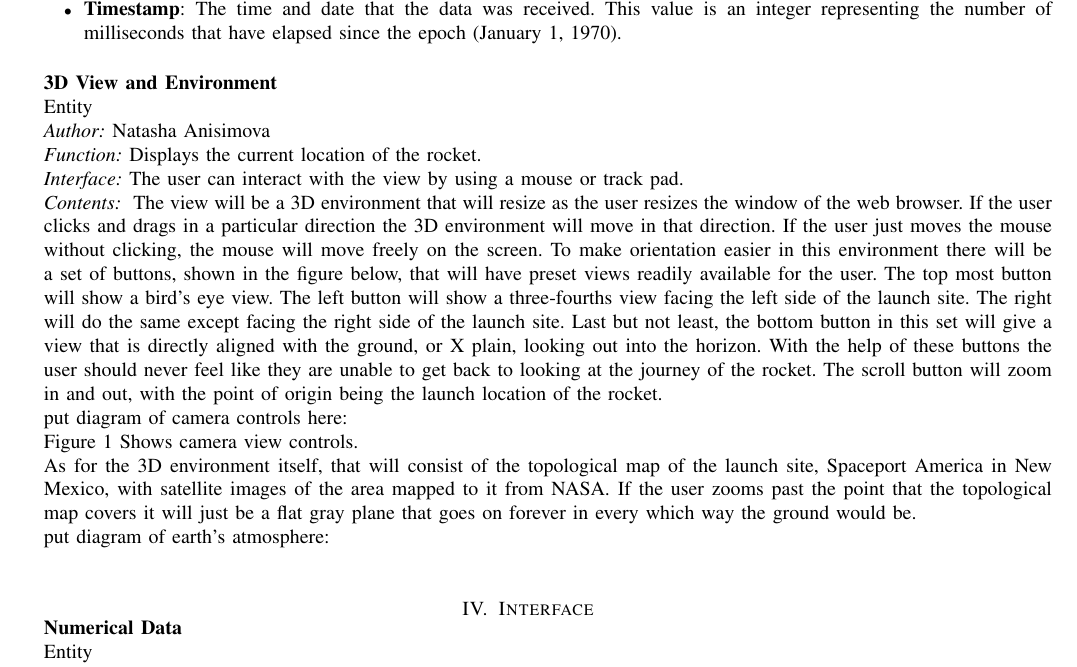
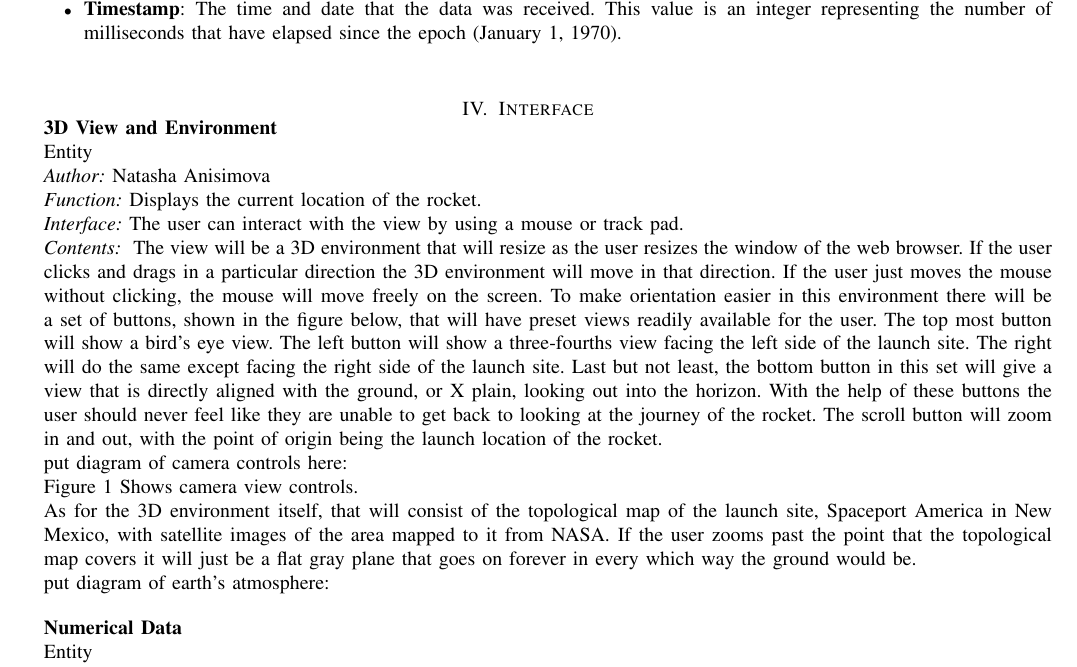
Before and after one commit to 100k-rocketry/groundstation, a LaTeX paper (doc/design/design.tex): part of page 7 of 11, cut so that both start at the same text. Compiled offline with pdfLaTeX; a missing font is replaced by an installed copy or a similar font; a LaTeX package or settings file that is missing is left out.

Commit message:
Fixed misplaced interface header

```diff
--- a/doc/design/design.tex
+++ b/doc/design/design.tex
@@ -551,6 +551,8 @@ timestamp: ...\\
 	}
 
 
+	\index{Interface}
+	\section{Interface}
 
 
 
@@ -573,8 +575,6 @@ timestamp: ...\\
 		put diagram of earth's atmosphere:
 	}
 
-	\index{Interface}
-	\section{Interface}
 
 	\begin{figure}
 	\includegraphics[width=5cm]{cameracontrols.eps}
```
Also changed, not shown: doc/design/design.pdf.
